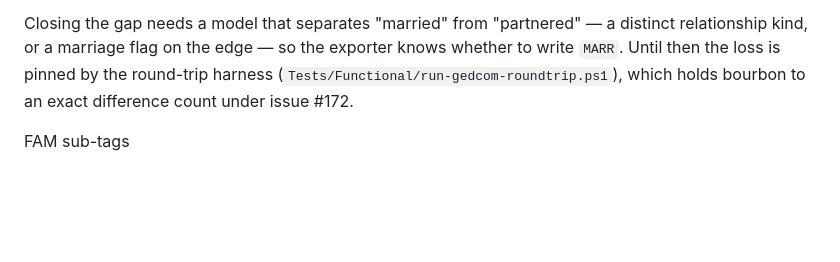
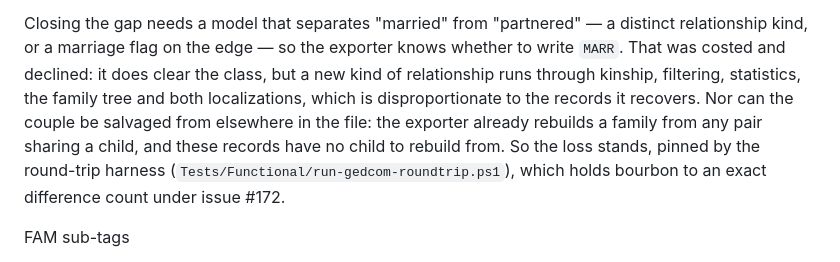
Before and after one commit to gasizdat/GT4, a Markdown page: Core/Gedcom/unsupported-tags.md, the part around the change. GitHub-like rendering; blank space fills up the shorter version.

Commit message:
(*) Record that the #172 model change was costed and declined
The section closed on "closing the gap needs a model that separates married from
partnered", which reads as a plan rather than a decision. It was measured -- a
distinct relationship kind clears the class -- but it runs through kinship,
filtering, statistics, the family tree and both localizations, which is
disproportionate to the records it recovers.

Also states why the couple cannot be salvaged another way: the exporter already
rebuilds a family from any pair sharing a child, and this class has no child to
rebuild from, so deriving couples from children saves everyone it can save.

```diff
--- a/Core/Gedcom/unsupported-tags.md
+++ b/Core/Gedcom/unsupported-tags.md
@@ -154,9 +154,14 @@ couples for 6 invented marriages and moves nothing.
 
 Closing the gap needs a model that separates "married" from "partnered" — a
 distinct relationship kind, or a marriage flag on the edge — so the exporter
-knows whether to write `MARR`. Until then the loss is pinned by the round-trip
-harness (`Tests/Functional/run-gedcom-roundtrip.ps1`), which holds bourbon to an
-exact difference count under issue #172.
+knows whether to write `MARR`. That was costed and declined: it does clear the
+class, but a new kind of relationship runs through kinship, filtering,
+statistics, the family tree and both localizations, which is disproportionate to
+the records it recovers. Nor can the couple be salvaged from elsewhere in the
+file: the exporter already rebuilds a family from any pair sharing a child, and
+these records have no child to rebuild from. So the loss stands, pinned by the
+round-trip harness (`Tests/Functional/run-gedcom-roundtrip.ps1`), which holds
+bourbon to an exact difference count under issue #172.
 
 FAM sub-tags
 
```
